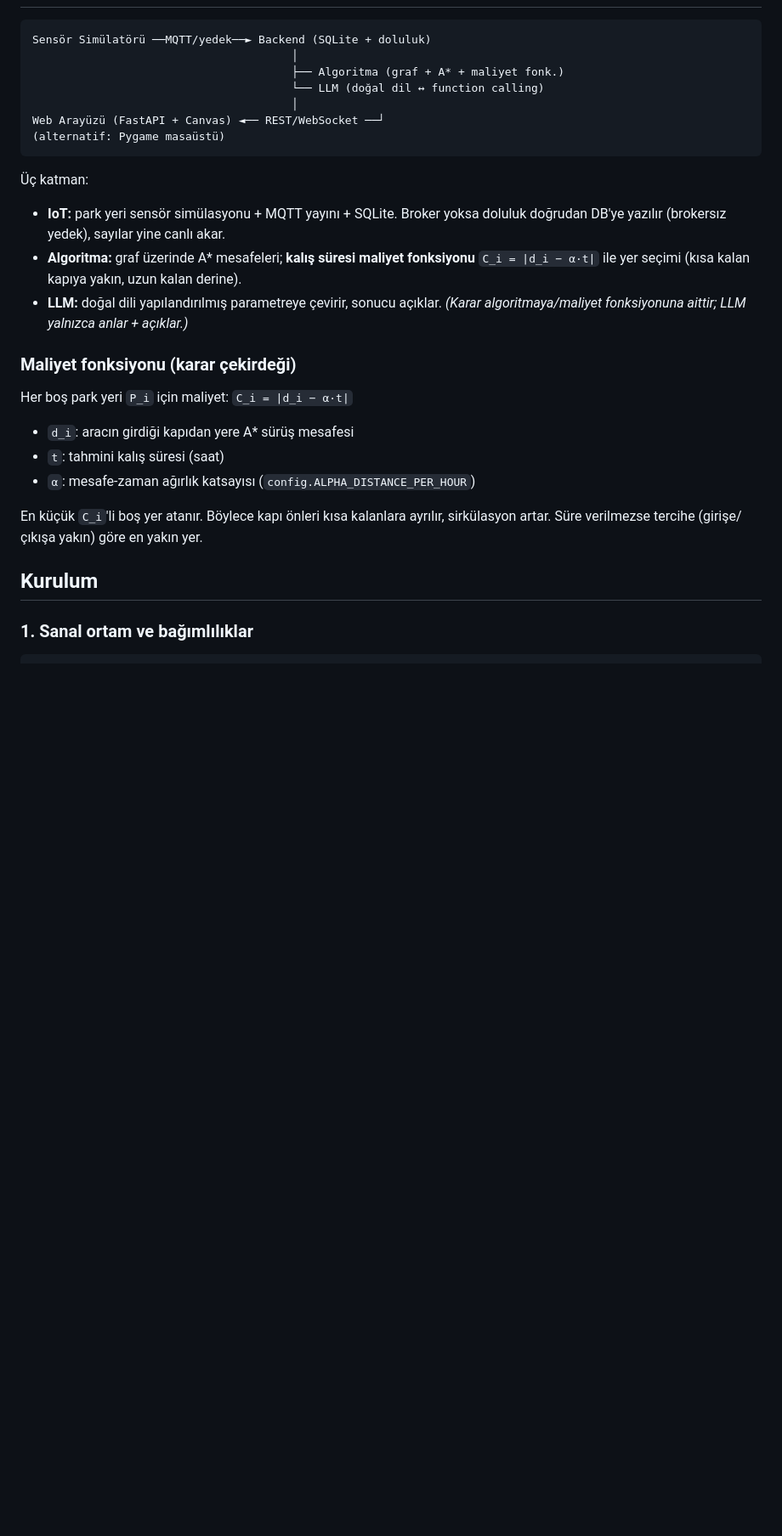
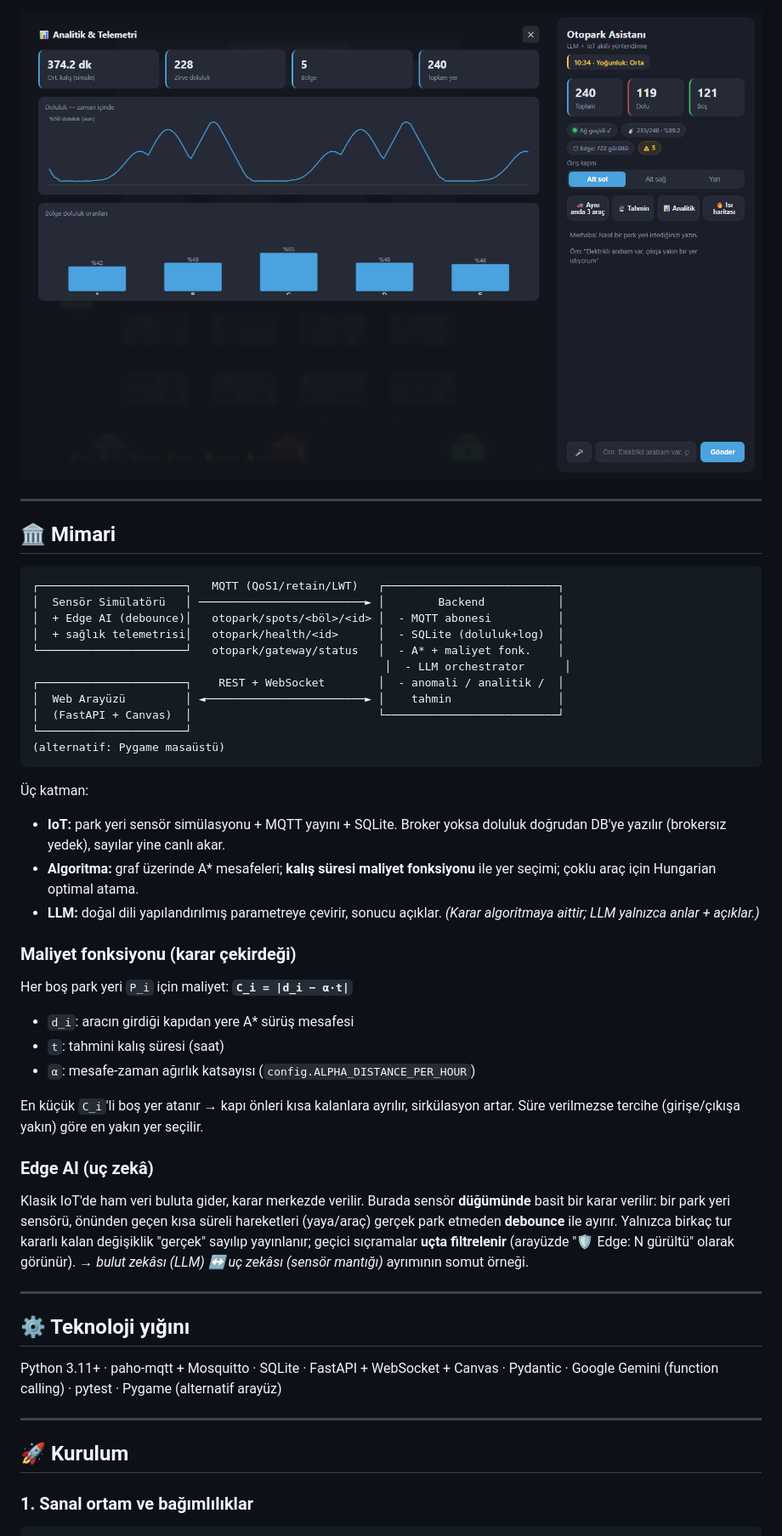
Before and after one commit to MehdiSndg/akilli-otopark-llm-iot, a Markdown page: README.md, the part around one of its changes. Shown at 85% size. GitHub-like rendering; pictures changed too: docs/screenshot-analytics.png (added); blank space fills up the shorter version.

````diff
--- a/README.md
+++ b/README.md
@@ -13,11 +47,20 @@ hem de **web tabanlı 2D simülasyonda** (FastAPI + Canvas) görsel olarak göst
+![Analitik panel](docs/screenshot-analytics.png)
+
+---
+
+## 🏛️ Mimari
 
 ```
-Sensör Simülatörü ──MQTT/yedek──► Backend (SQLite + doluluk)
-                                       │
-                                       ├── Algoritma (graf + A* + maliyet fonk.)
-                                       └── LLM (doğal dil ↔ function calling)
-                                       │
-Web Arayüzü (FastAPI + Canvas) ◄── REST/WebSocket ──┘
+┌──────────────────────┐   MQTT (QoS1/retain/LWT)   ┌──────────────────────────┐
+│  Sensör Simülatörü   │ ─────────────────────────► │        Backend           │
+│  + Edge AI (debounce)│   otopark/spots/<böl>/<id> │  - MQTT abonesi          │
+│  + sağlık telemetrisi│   otopark/health/<id>      │  - SQLite (doluluk+log)  │
+└──────────────────────┘   otopark/gateway/status   │  - A* + maliyet fonk.    │
+                                                     │  - LLM orchestrator      │
+┌──────────────────────┐    REST + WebSocket        │  - anomali / analitik /  │
+│  Web Arayüzü         │ ◄────────────────────────► │    tahmin                │
+│  (FastAPI + Canvas)  │                            └──────────────────────────┘
+└──────────────────────┘
 (alternatif: Pygame masaüstü)
 ```
 
@@ -25,21 +68,39 @@ Web Arayüzü (FastAPI + Canvas) ◄── REST/WebSocket ──┘
 - **IoT:** park yeri sensör simülasyonu + MQTT yayını + SQLite. Broker yoksa
   doluluk doğrudan DB'ye yazılır (brokersız yedek), sayılar yine canlı akar.
 - **Algoritma:** graf üzerinde A* mesafeleri; **kalış süresi maliyet fonksiyonu**
-  `C_i = |d_i − α·t|` ile yer seçimi (kısa kalan kapıya yakın, uzun kalan derine).
+  ile yer seçimi; çoklu araç için Hungarian optimal atama.
 - **LLM:** doğal dili yapılandırılmış parametreye çevirir, sonucu açıklar.
-  *(Karar algoritmaya/maliyet fonksiyonuna aittir; LLM yalnızca anlar + açıklar.)*
+  *(Karar algoritmaya aittir; LLM yalnızca anlar + açıklar.)*
 
 ### Maliyet fonksiyonu (karar çekirdeği)
 
-Her boş park yeri `P_i` için maliyet: `C_i = |d_i − α·t|`
+Her boş park yeri `P_i` için maliyet: **`C_i = |d_i − α·t|`**
 - `d_i`: aracın girdiği kapıdan yere A* sürüş mesafesi
 - `t`: tahmini kalış süresi (saat)
 - `α`: mesafe-zaman ağırlık katsayısı (`config.ALPHA_DISTANCE_PER_HOUR`)
 
-En küçük `C_i`'li boş yer atanır. Böylece kapı önleri kısa kalanlara ayrılır,
-sirkülasyon artar. Süre verilmezse tercihe (girişe/çıkışa yakın) göre en yakın yer.
+En küçük `C_i`'li boş yer atanır → kapı önleri kısa kalanlara ayrılır, sirkülasyon
+artar. Süre verilmezse tercihe (girişe/çıkışa yakın) göre en yakın yer seçilir.
 
-## Kurulum
+### Edge AI (uç zekâ)
+
+Klasik IoT'de ham veri buluta gider, karar merkezde verilir. Burada sensör
+**düğümünde** basit bir karar verilir: bir park yeri sensörü, önünden geçen
+kısa süreli hareketleri (yaya/araç) gerçek park etmeden **debounce** ile ayırır.
+Yalnızca birkaç tur kararlı kalan değişiklik "gerçek" sayılıp yayınlanır; geçici
+sıçramalar **uçta filtrelenir** (arayüzde "🛡 Edge: N gürültü" olarak görünür).
+→ *bulut zekâsı (LLM) ↔ uç zekâsı (sensör mantığı)* ayrımının somut örneği.
+
+---
+
+## ⚙️ Teknoloji yığını
+
+Python 3.11+ · paho-mqtt + Mosquitto · SQLite · FastAPI + WebSocket + Canvas ·
+Pydantic · Google Gemini (function calling) · pytest · Pygame (alternatif arayüz)
+
+---
+
+## 🚀 Kurulum
 
 ### 1. Sanal ortam ve bağımlılıklar
 
````
Also changed, not shown: other parts of README.md (+99 -45 lines), docs/screenshot-main.png (added), 2 other files.
